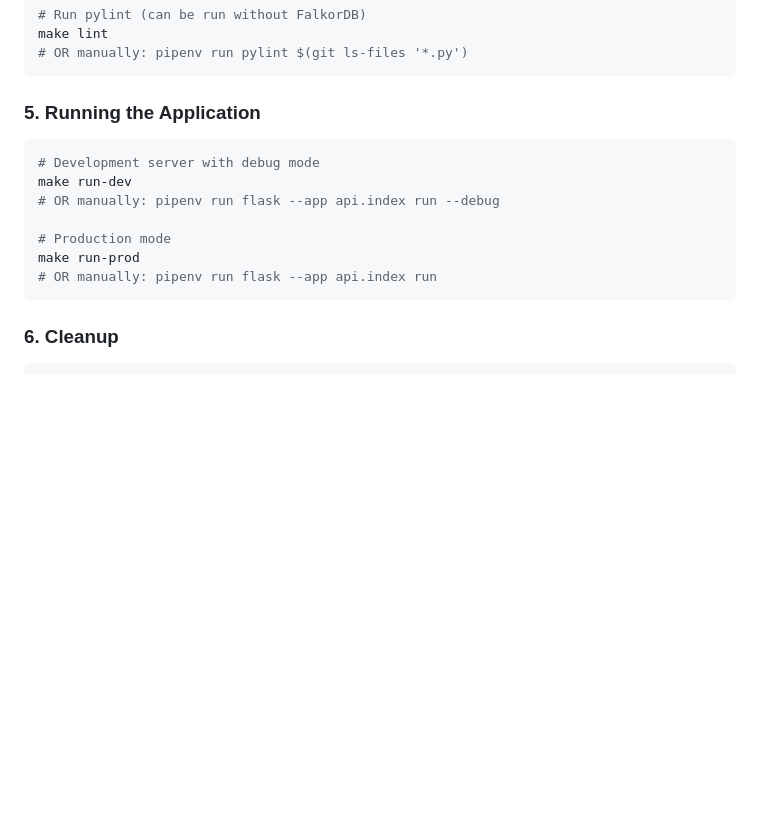
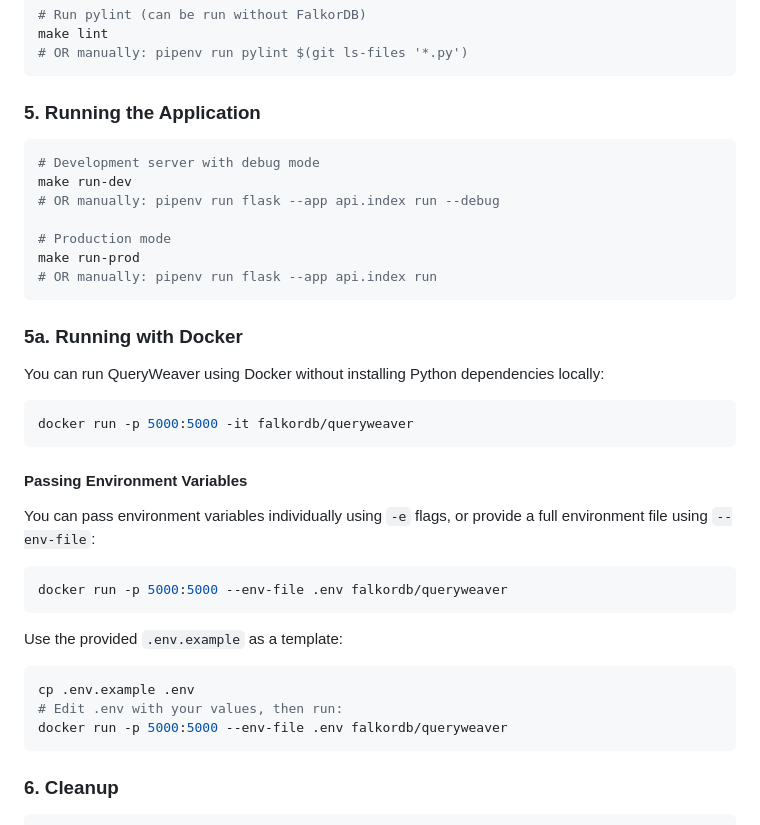
Before and after one commit to FalkorDB/QueryWeaver, a Markdown page: .github/copilot-instructions.md, the part around the change. Rendered like a GitHub page; blank space fills up the shorter version.

Commit message:
update instructions

````diff
--- a/.github/copilot-instructions.md
+++ b/.github/copilot-instructions.md
@@ -75,6 +75,7 @@ make lint
 ```
 
 ### 5. Running the Application
+
 ```bash
 # Development server with debug mode
 make run-dev
@@ -83,6 +84,30 @@ make run-dev
 # Production mode
 make run-prod
 # OR manually: pipenv run flask --app api.index run
+```
+
+### 5a. Running with Docker
+
+You can run QueryWeaver using Docker without installing Python dependencies locally:
+
+```bash
+docker run -p 5000:5000 -it falkordb/queryweaver
+```
+
+#### Passing Environment Variables
+
+You can pass environment variables individually using `-e` flags, or provide a full environment file using `--env-file`:
+
+```bash
+docker run -p 5000:5000 --env-file .env falkordb/queryweaver
+```
+
+Use the provided `.env.example` as a template:
+
+```bash
+cp .env.example .env
+# Edit .env with your values, then run:
+docker run -p 5000:5000 --env-file .env falkordb/queryweaver
 ```
 
 ### 6. Cleanup
````
